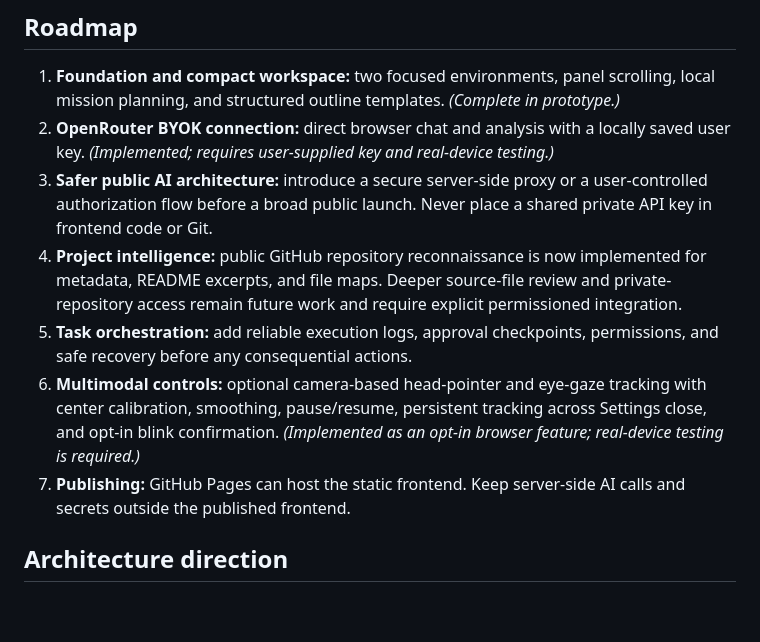
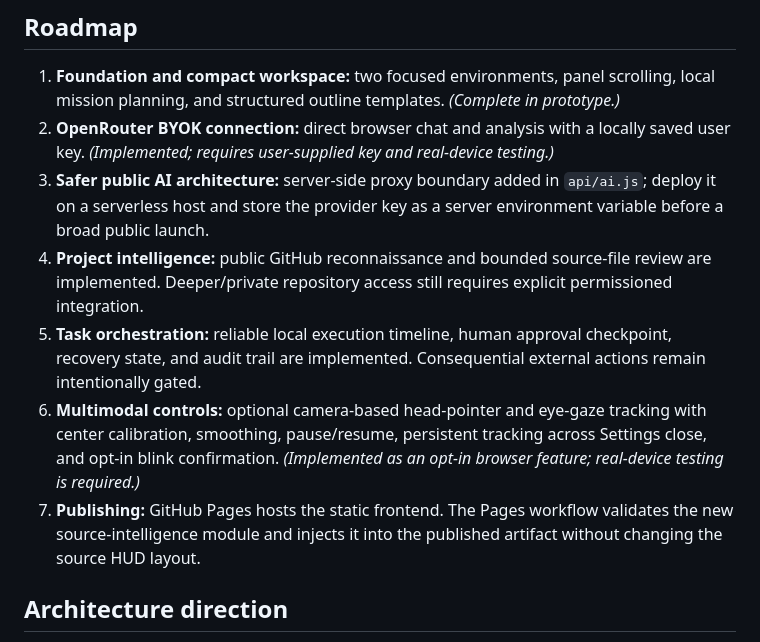
Before and after one commit to anuveytq-sys/EYENEX-NEURAL, a Markdown page: README.md, the part around one of its changes. Drawn GitHub-style; blank space fills up the shorter version.

```diff
--- a/README.md
+++ b/README.md
@@ -66,11 +74,11 @@ This is a static frontend prototype and does not need a build step.
 
 1. **Foundation and compact workspace:** two focused environments, panel scrolling, local mission planning, and structured outline templates. *(Complete in prototype.)*
 2. **OpenRouter BYOK connection:** direct browser chat and analysis with a locally saved user key. *(Implemented; requires user-supplied key and real-device testing.)*
-3. **Safer public AI architecture:** introduce a secure server-side proxy or a user-controlled authorization flow before a broad public launch. Never place a shared private API key in frontend code or Git.
-4. **Project intelligence:** public GitHub repository reconnaissance is now implemented for metadata, README excerpts, and file maps. Deeper source-file review and private-repository access remain future work and require explicit permissioned integration.
-5. **Task orchestration:** add reliable execution logs, approval checkpoints, permissions, and safe recovery before any consequential actions.
+3. **Safer public AI architecture:** server-side proxy boundary added in `api/ai.js`; deploy it on a serverless host and store the provider key as a server environment variable before a broad public launch.
+4. **Project intelligence:** public GitHub reconnaissance and bounded source-file review are implemented. Deeper/private repository access still requires explicit permissioned integration.
+5. **Task orchestration:** reliable local execution timeline, human approval checkpoint, recovery state, and audit trail are implemented. Consequential external actions remain intentionally gated.
 6. **Multimodal controls:** optional camera-based head-pointer and eye-gaze tracking with center calibration, smoothing, pause/resume, persistent tracking across Settings close, and opt-in blink confirmation. *(Implemented as an opt-in browser feature; real-device testing is required.)*
-7. **Publishing:** GitHub Pages can host the static frontend. Keep server-side AI calls and secrets outside the published frontend.
+7. **Publishing:** GitHub Pages hosts the static frontend. The Pages workflow validates the new source-intelligence module and injects it into the published artifact without changing the source HUD layout.
 
 ## Architecture direction
 
```
Also changed, not shown: other parts of README.md (+10 -2 lines).
